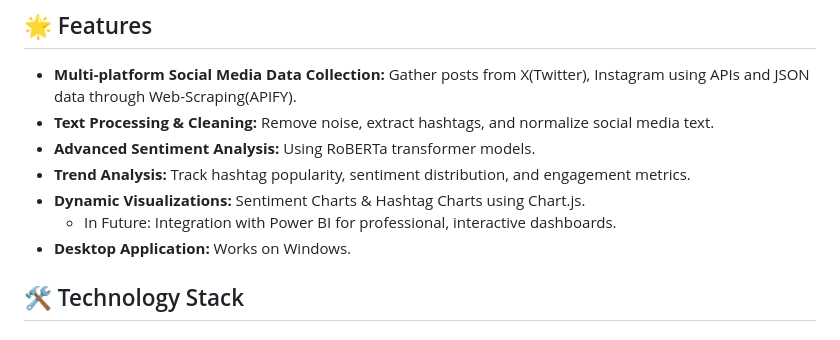
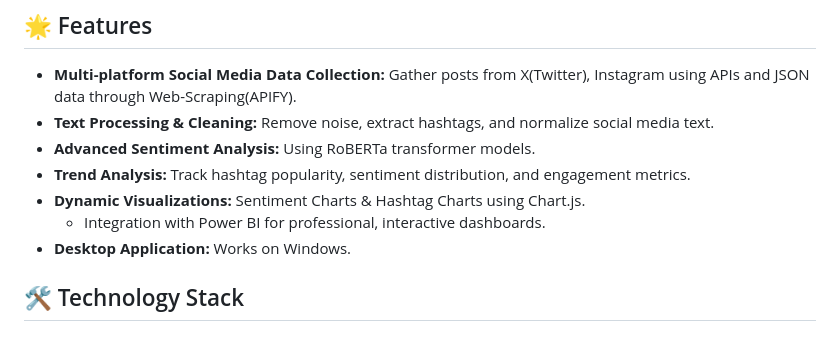
Before and after one commit to KANSADWALA/Sentiment-Analysis-of-Social-Media, a Markdown page: README.md, the part around the change. Drawn GitHub-style.

```diff
--- a/README.md
+++ b/README.md
@@ -44,7 +44,7 @@ This application helps users collect social media data, analyze sentiment, proce
   <li><strong>Trend Analysis: </strong>Track hashtag popularity, sentiment distribution, and engagement metrics.</li>
   <li><strong>Dynamic Visualizations: </strong>Sentiment Charts & Hashtag Charts using Chart.js.
       <ul>
-      <li>In Future: Integration with Power BI for professional, interactive dashboards.</li>
+      <li>Integration with Power BI for professional, interactive dashboards.</li>
       </ul>
 </li>
   <li><strong>Desktop Application: </strong>Works on Windows.</li>
```
